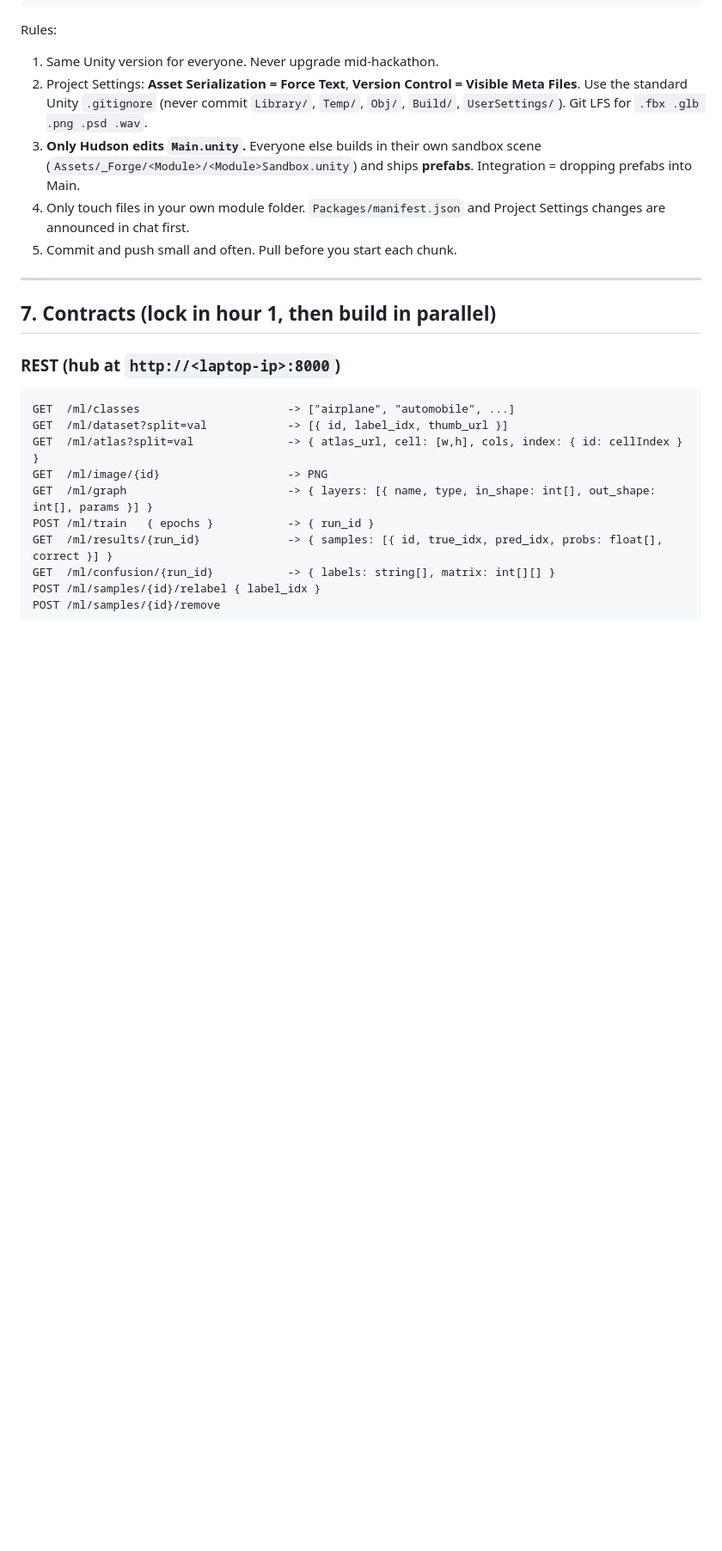
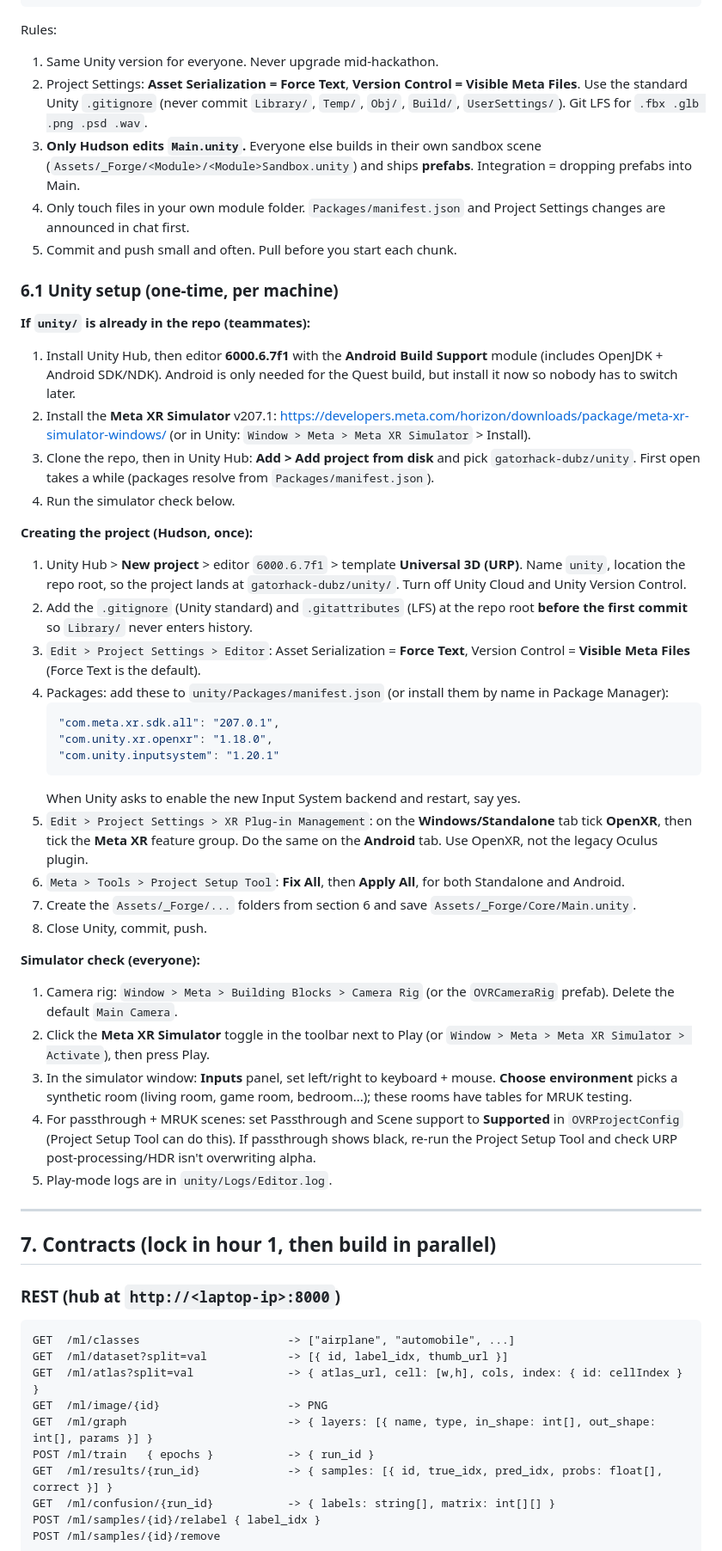
Before and after one commit to builtbyd3v/Albie, a Markdown page: PROJECT_CONTEXT.md, the part around one of its changes. Shown at 86% size. Rendered like a GitHub page; blank space fills up the shorter version.

Commit message:
Pin Unity 6000.6.7f1 + Meta XR 207 versions and add Unity setup steps
Co-Authored-By: Claude Opus 5.5 <noreply@anthropic.com>

````diff
--- a/PROJECT_CONTEXT.md
+++ b/PROJECT_CONTEXT.md
@@ -142,6 +142,37 @@ Rules:
 3. **Only Hudson edits `Main.unity`.** Everyone else builds in their own sandbox scene (`Assets/_Forge/<Module>/<Module>Sandbox.unity`) and ships **prefabs**. Integration = dropping prefabs into Main.
 4. Only touch files in your own module folder. `Packages/manifest.json` and Project Settings changes are announced in chat first.
 5. Commit and push small and often. Pull before you start each chunk.
+
+### 6.1 Unity setup (one-time, per machine)
+
+**If `unity/` is already in the repo (teammates):**
+1. Install Unity Hub, then editor **6000.6.7f1** with the **Android Build Support** module (includes OpenJDK + Android SDK/NDK). Android is only needed for the Quest build, but install it now so nobody has to switch later.
+2. Install the **Meta XR Simulator** v207.1: https://developers.meta.com/horizon/downloads/package/meta-xr-simulator-windows/ (or in Unity: `Window > Meta > Meta XR Simulator` > Install).
+3. Clone the repo, then in Unity Hub: **Add > Add project from disk** and pick `gatorhack-dubz/unity`. First open takes a while (packages resolve from `Packages/manifest.json`).
+4. Run the simulator check below.
+
+**Creating the project (Hudson, once):**
+1. Unity Hub > **New project** > editor `6000.6.7f1` > template **Universal 3D (URP)**. Name `unity`, location the repo root, so the project lands at `gatorhack-dubz/unity/`. Turn off Unity Cloud and Unity Version Control.
+2. Add the `.gitignore` (Unity standard) and `.gitattributes` (LFS) at the repo root **before the first commit** so `Library/` never enters history.
+3. `Edit > Project Settings > Editor`: Asset Serialization = **Force Text**, Version Control = **Visible Meta Files** (Force Text is the default).
+4. Packages: add these to `unity/Packages/manifest.json` (or install them by name in Package Manager):
+   ```json
+   "com.meta.xr.sdk.all": "207.0.1",
+   "com.unity.xr.openxr": "1.18.0",
+   "com.unity.inputsystem": "1.20.1"
+   ```
+   When Unity asks to enable the new Input System backend and restart, say yes.
+5. `Edit > Project Settings > XR Plug-in Management`: on the **Windows/Standalone** tab tick **OpenXR**, then tick the **Meta XR** feature group. Do the same on the **Android** tab. Use OpenXR, not the legacy Oculus plugin.
+6. `Meta > Tools > Project Setup Tool`: **Fix All**, then **Apply All**, for both Standalone and Android.
+7. Create the `Assets/_Forge/...` folders from section 6 and save `Assets/_Forge/Core/Main.unity`.
+8. Close Unity, commit, push.
+
+**Simulator check (everyone):**
+1. Camera rig: `Window > Meta > Building Blocks > Camera Rig` (or the `OVRCameraRig` prefab). Delete the default `Main Camera`.
+2. Click the **Meta XR Simulator** toggle in the toolbar next to Play (or `Window > Meta > Meta XR Simulator > Activate`), then press Play.
+3. In the simulator window: **Inputs** panel, set left/right to keyboard + mouse. **Choose environment** picks a synthetic room (living room, game room, bedroom...); these rooms have tables for MRUK testing.
+4. For passthrough + MRUK scenes: set Passthrough and Scene support to **Supported** in `OVRProjectConfig` (Project Setup Tool can do this). If passthrough shows black, re-run the Project Setup Tool and check URP post-processing/HDR isn't overwriting alpha.
+5. Play-mode logs are in `unity/Logs/Editor.log`.
 
 ---
 
````
Also changed, not shown: other parts of PROJECT_CONTEXT.md (+5 -5 lines).
